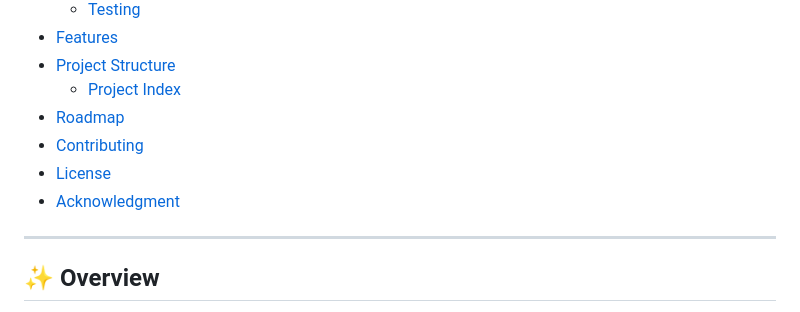
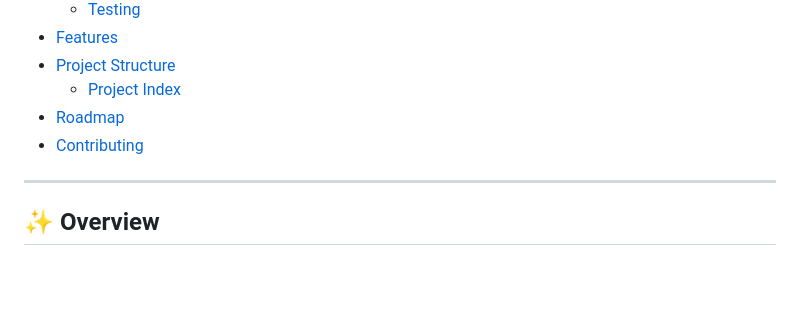
Before and after one commit to maduro76/todo-list-project, a Markdown page: README.md, the part around one of its changes. Rendered like a GitHub page; blank space fills up the shorter version.

```diff
--- a/README.md
+++ b/README.md
@@ -38,8 +38,6 @@
     - [Project Index](#-project-index)
 - [Roadmap](#-roadmap)
 - [Contributing](#-contributing)
-- [License](#-license)
-- [Acknowledgment](#-acknowledgment)
 
 ---
 
```
Also changed, not shown: other parts of README.md (+0 -2 lines).
